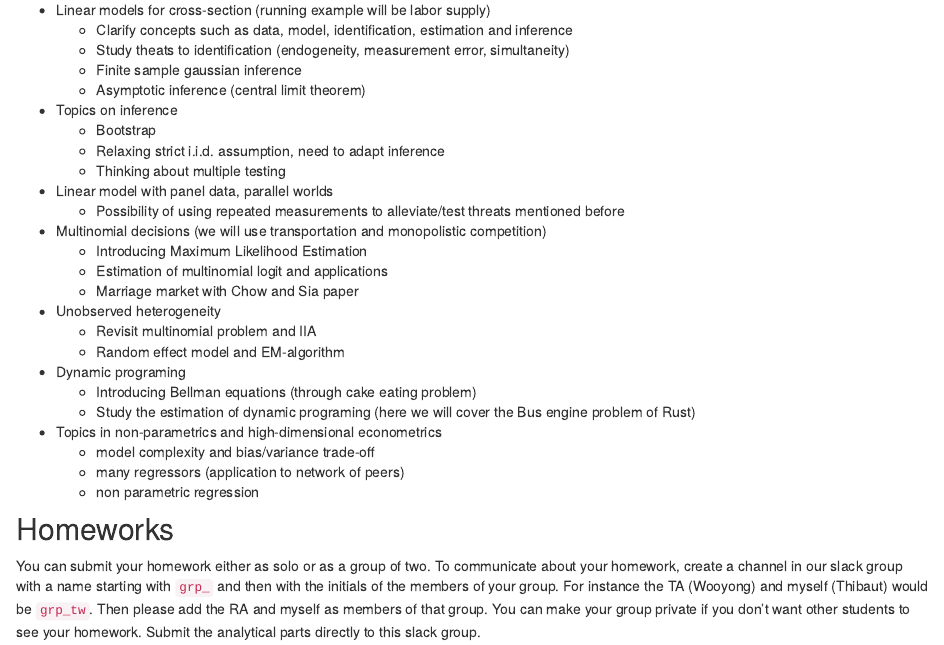
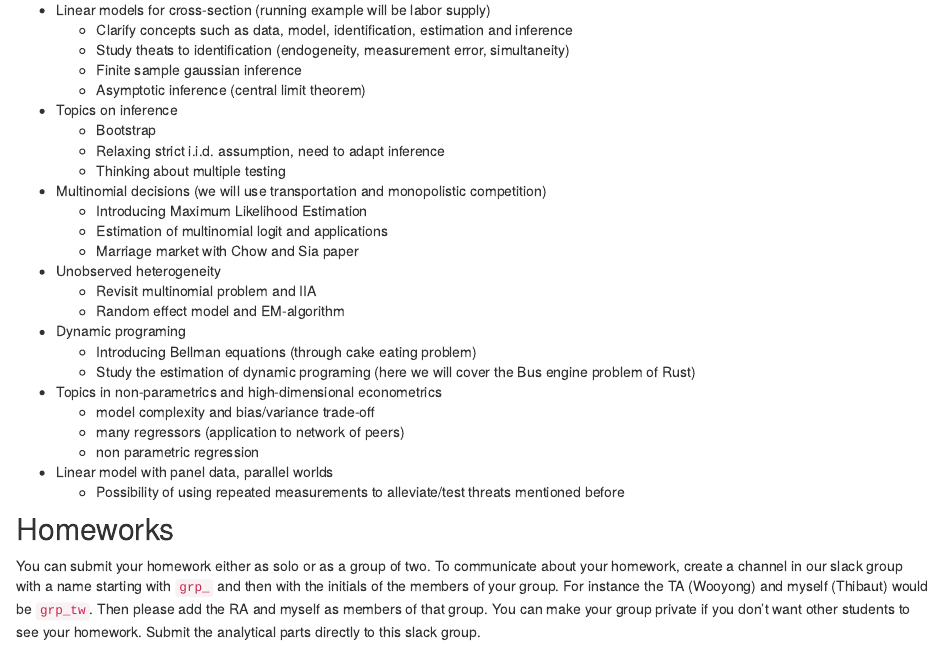
Before and after one commit to tlamadon/econ-21100, an R Markdown document (src/sched.Rmd): the page in a window 1100 px wide, from 260 px down. Rendered offline with R 4.5, knitr and Pandoc, with nearby package versions; a font, style sheet, LaTeX package, included part or bibliography that could not be used is replaced or left out; library style sheets and scripts come from the installed R packages.

Commit message:
small changes

```diff
--- a/src/_site.yml
+++ b/src/_site.yml
@@ -1,53 +1,55 @@
-name: "Econ 21130 "
-output_dir: "../docs"
+name: 'Econ 21130 '
+output_dir: ../docs
 navbar:
-  title: "Econ 21130"
+  title: Econ 21130
   left:
-    - text: "Home"
-      icon: fa-home
-      href: index.html
-    - text: "Sched"
-      icon: fa-calendar
-      href: sched.html
-    - text: "Labs"
-      icon: fa-book
-      menu:
-        - text: "Labor supply"
-          href: lab-labor-supply.html
-        - text: "Discrete choice"
-          href: lab-discretechoice.html
-        - text: "Dynamic choice"
-          href: lab-dynchoice.html
-        - text: "Many regressors"
-          href: linear-selection.html
-        - text: "non-param. regression"
-          href: np-regression.html
-        - text: "Bootstrap"
-          href: bootstrap.html
-    - text: "Homeworks"
-      icon: fa-truck
-      menu:
-        - text: "1 Probability"
-          href: hw-probability.html
-        - text: "2 Inference"
-          href: hw-inference.html
-    - text: "TA notes"
-      icon: fa-paw
-      menu:
-        - text: "R tutorial"
-          href: Rtutorial.html
-        - text: "R regression"
-          href: Rregression.html
+  - text: Home
+    icon: fa-home
+    href: index.html
+  - text: Sched
+    icon: fa-calendar
+    href: sched.html
+  - text: Labs
+    icon: fa-book
+    menu:
+    - text: Labor supply
+      href: lab-labor-supply.html
+    - text: Discrete choice
+      href: lab-discretechoice.html
+    - text: Dynamic choice
+      href: lab-dynchoice.html
+    - text: Many regressors
+      href: linear-selection.html
+    - text: non-param. regression
+      href: np-regression.html
+    - text: Bootstrap
+      href: bootstrap.html
+  - text: Homeworks
+    icon: fa-truck
+    menu:
+    - text: 1 Probability
+      href: hw-probability.html
+    - text: 2 Inference
+      href: hw-inference.html
+  - text: TA notes
+    icon: fa-paw
+    menu:
+    - text: R tutorial
+      href: Rtutorial.html
+    - text: R regression
+      href: Rregression.html
   right:
-    - icon: fa-github
-      href: https://github.com/tlamadon/econ-21100
-    - icon: fa-bug
-      href: https://github.com/tlamadon/econ-21100/issues
+  - icon: fa-github
+    href: https://github.com/tlamadon/econ-21100
+  - icon: fa-bug
+    href: https://github.com/tlamadon/econ-21100/issues
 output:
   html_document:
     theme: cosmo
     highlight: textmate
     include:
       after_body: footer.html
-      in_header:  header.html
+      in_header: header.html
     css: styles.css
+    lib_dir: site_libs
+    self_contained: no
--- a/src/sched.Rmd
+++ b/src/sched.Rmd
@@ -18,8 +18,6 @@ You can download the notes for the class:
     - Bootstrap
     - Relaxing strict i.i.d. assumption, need to adapt inference
     - Thinking about multiple testing
-  - Linear model with panel data, parallel worlds
-    - Possibility of using repeated measurements to alleviate/test threats mentioned before
   - Multinomial decisions (we will use transportation and monopolistic competition)
     - Introducing Maximum Likelihood Estimation
     - Estimation of multinomial logit and applications
@@ -34,6 +32,8 @@ You can download the notes for the class:
     - model complexity and bias/variance trade-off
     - many regressors (application to network of peers)
     - non parametric regression
+  - Linear model with panel data, parallel worlds
+    - Possibility of using repeated measurements to alleviate/test threats mentioned before
 
 ## Homeworks
 
```
